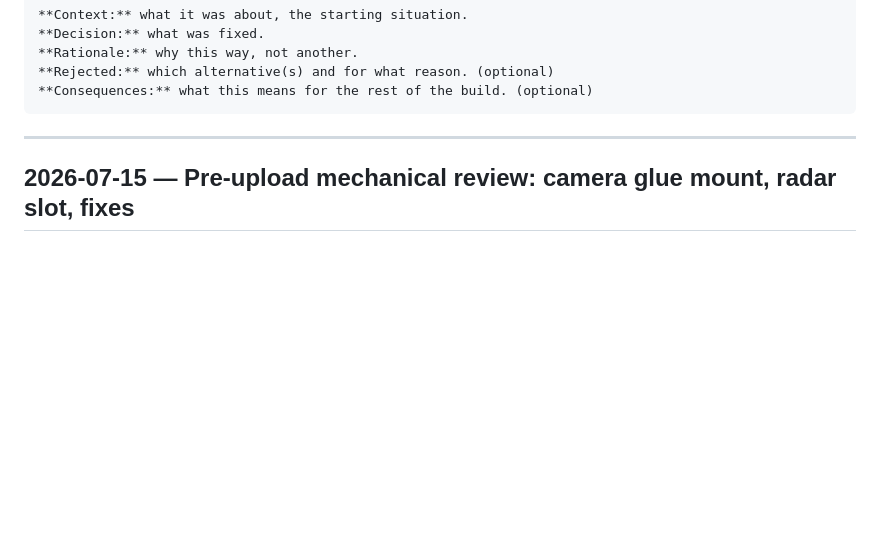
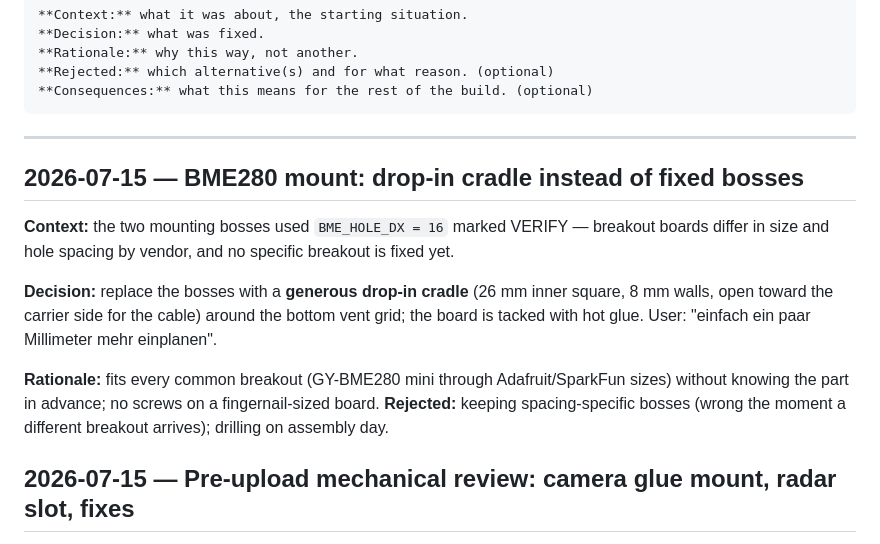
Before and after one commit to hgn/balkon-borg, a Markdown page: log/decisions.md, the part around the change. Rendered like a GitHub page; blank space fills up the shorter version.

````diff
--- a/log/decisions.md
+++ b/log/decisions.md
@@ -17,6 +17,20 @@ log what is already in the code/YAML.
 ```
 
 ---
+
+## 2026-07-15 — BME280 mount: drop-in cradle instead of fixed bosses
+
+**Context:** the two mounting bosses used `BME_HOLE_DX = 16` marked VERIFY — breakout
+boards differ in size and hole spacing by vendor, and no specific breakout is fixed yet.
+
+**Decision:** replace the bosses with a **generous drop-in cradle** (26 mm inner square,
+8 mm walls, open toward the carrier side for the cable) around the bottom vent grid; the
+board is tacked with hot glue. User: "einfach ein paar Millimeter mehr einplanen".
+
+**Rationale:** fits every common breakout (GY-BME280 mini through Adafruit/SparkFun
+sizes) without knowing the part in advance; no screws on a fingernail-sized board.
+**Rejected:** keeping spacing-specific bosses (wrong the moment a different breakout
+arrives); drilling on assembly day.
 
 ## 2026-07-15 — Pre-upload mechanical review: camera glue mount, radar slot, fixes
 
````
Also changed, not shown: docs/build-notes.md (+10 -5 lines), docs/img/overview.png, 1 other file.
